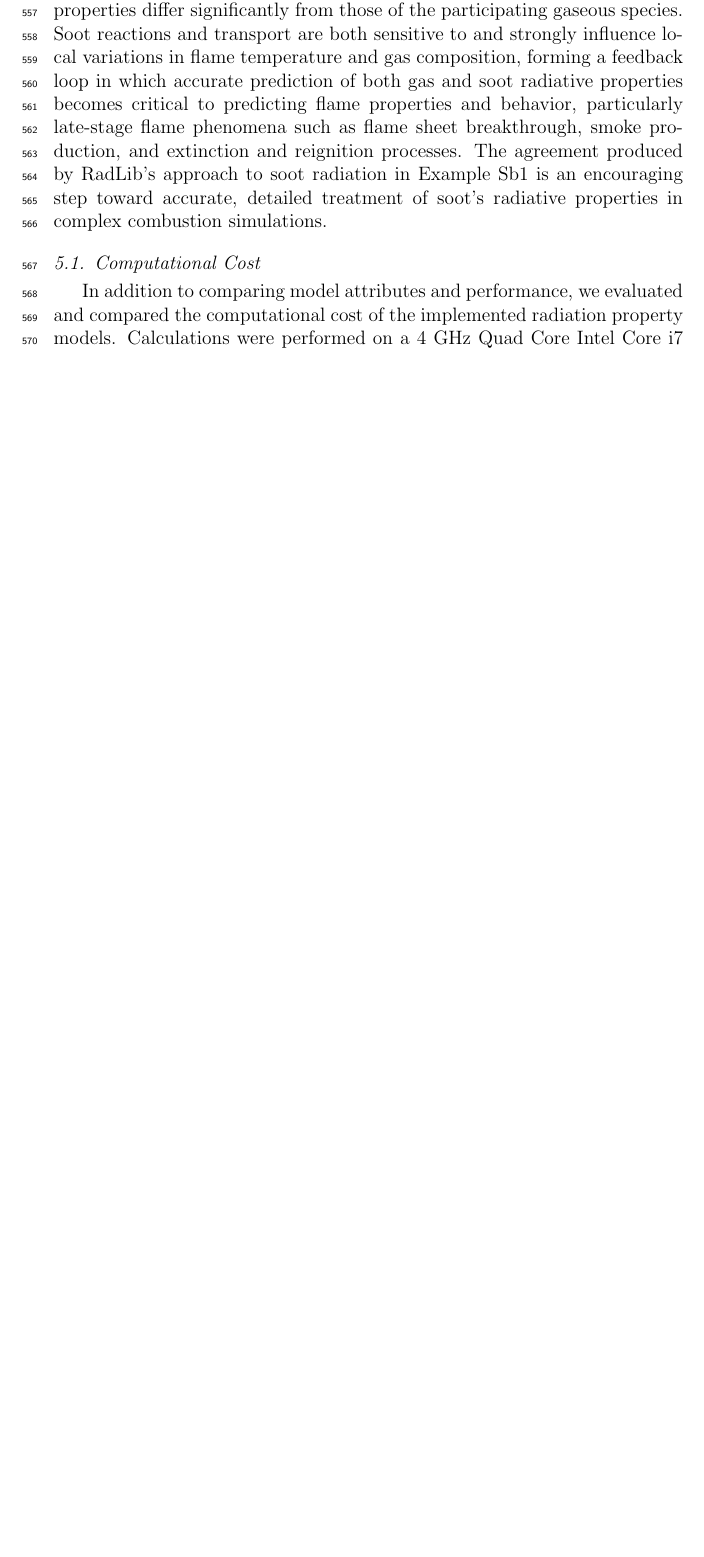
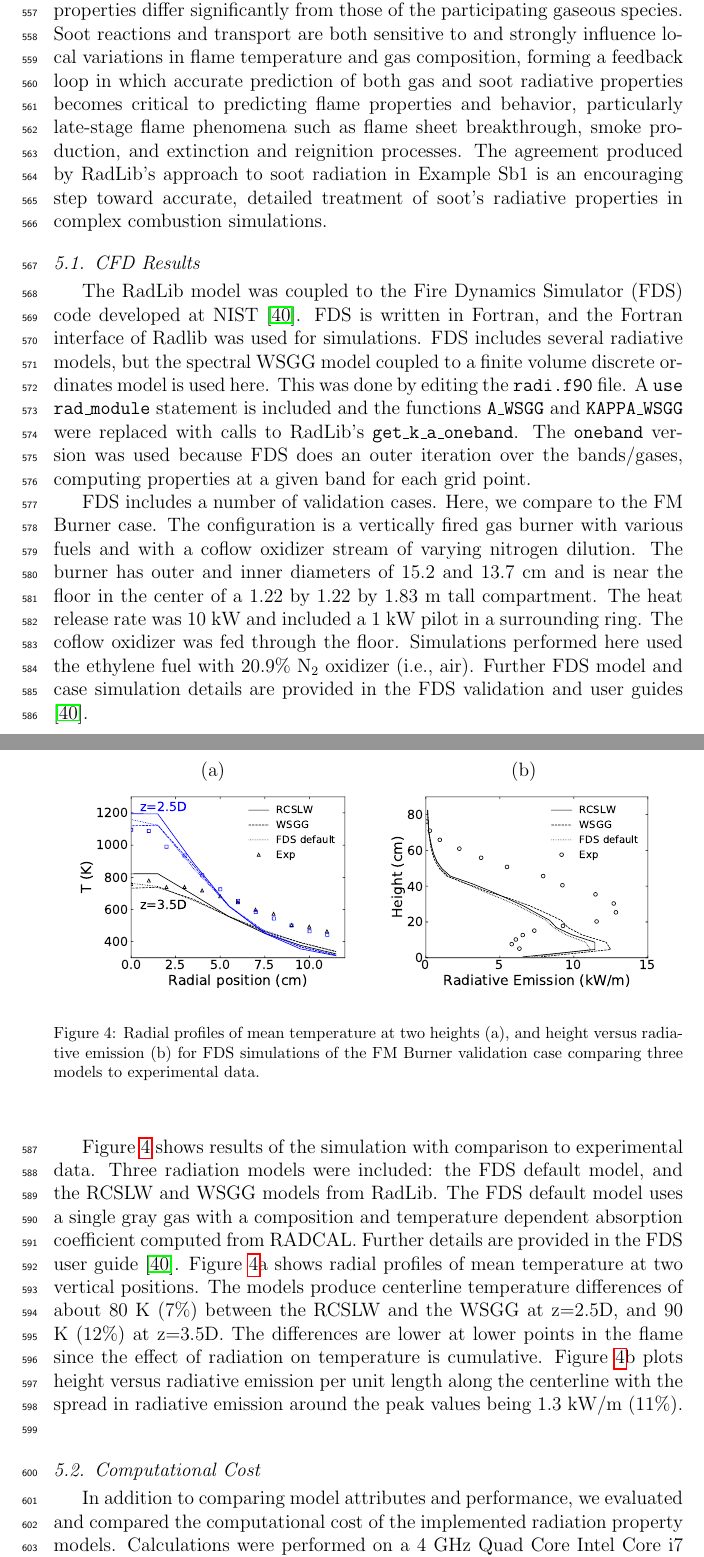
Before and after one commit to byuignite-papers/RadLib_paper, a LaTeX paper (manuscript/manuscript.tex): part of page 21 of 29 before the commit and two parts of pages 21 and 22 of 30 after it, the two joined at a grey line, cut so that both start at the same text, the shorter picture padded with empty space. Compiled offline with pdfLaTeX.

Commit message:
DOL: adding FDS results for the FM burner

```diff
--- a/manuscript/manuscript.tex
+++ b/manuscript/manuscript.tex
@@ -587,6 +587,31 @@ Figure~\ref{f:exSb1} shows the results from Example Sb1, which considers three m
 
 %%%%%%%%%%%%%%%%%%%%%%%%%%%%%%%%%%%%%%%%%%%%%%%%%%%%%%%%%%%%%%%%%%%%%%%%%%%%%%%%
 
+\subsection{CFD Results} \label{s:cfd}
+
+The RadLib model was coupled to the Fire Dynamics Simulator (FDS) code developed at NIST \cite{FDS}. FDS is written in Fortran, and the Fortran interface of Radlib was used for simulations. FDS includes several radiative models, but the spectral WSGG model coupled to a finite volume discrete ordinates model is used here. This was done by editing the \texttt{radi.f90} file. A \texttt{use rad\textunderscore module} statement is included and the functions \texttt{A\textunderscore WSGG} and \texttt{KAPPA\textunderscore WSGG} were replaced with calls to RadLib's \texttt{get\textunderscore k\textunderscore a\textunderscore oneband}. The \texttt{oneband} version was used because FDS does an outer iteration over the bands/gases, computing properties at a given band for each grid point.
+
+FDS includes a number of validation cases. Here, we compare to the FM Burner case. The configuration is a vertically fired gas burner with various fuels and with a coflow oxidizer stream of varying nitrogen dilution. The burner has outer and inner diameters of 15.2 and 13.7 cm and is near the floor in the center of a 1.22 by 1.22 by 1.83 m tall compartment. The heat release rate was 10 kW and included a 1 kW pilot in a surrounding ring. The coflow oxidizer was fed through the floor. Simulations performed here used the ethylene fuel with 20.9\% \ce{N2} oxidizer (i.e., air). Further FDS model and case simulation details are provided in the FDS validation and user guides \cite{FDS}.
+
+Figure~\ref{f:fds} shows results of the simulation with comparison to experimental data. Three radiation models were included: the FDS default model, and the RCSLW and WSGG models from RadLib.
+The FDS default model uses a single gray gas with a composition and temperature dependent absorption coefficient computed from RADCAL. Further details are provided in the FDS user guide \cite{FDS}.
+Figure~\ref{f:fds}a shows radial profiles of mean temperature at two vertical positions. The models produce centerline temperature differences of about 80 K (7\%) between the RCSLW and the WSGG at z=2.5D, and 90 K (12\%) at z=3.5D. The differences are lower at lower points in the flame since the effect of radiation on temperature is cumulative. Figure~\ref{f:fds}b plots height versus radiative emission per unit length along the centerline with the spread in radiative emission around the peak values being 1.3 kW/m (11\%).
+%
+\begin{figure}
+    \begin{center}
+    \begin{tabular}{c c}
+        (a) & (b) \\
+        \includegraphics[width=2.5 in]{fig_fds_T_mean.pdf} &
+        \includegraphics[width=2.5 in]{fig_fds_rad_mean.pdf}
+    \end{tabular}
+    \caption{Radial profiles of mean temperature at two heights (a), and height versus radiative emission (b) for FDS simulations of the FM Burner validation case comparing three models to experimental data.}
+    \label{f:fds}
+    \end{center}
+\end{figure}
+%
+
+%%%%%%%%%%%%%%%%%%%%%%%%%%%%%%%%%%%%%%%%%%%%%%%%%%%%%%%%%%%%%%%%%%%%%%%%%%%%%%%%
+
 \subsection{Computational Cost} \label{s:cost}
 
 In addition to comparing model attributes and performance, we evaluated and compared the computational cost of the implemented radiation property models.
```
Also changed, not shown: manuscript/fig_fds_T_mean.pdf (added), manuscript/fig_fds_rad_mean.pdf (added), manuscript/manuscript.tex (4 more changed lines).
